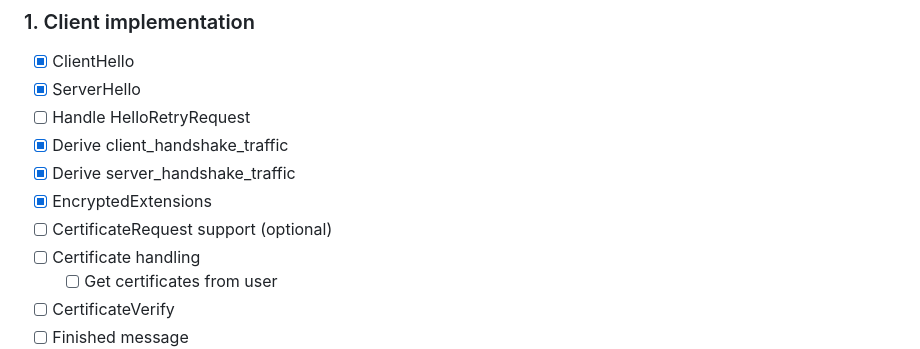
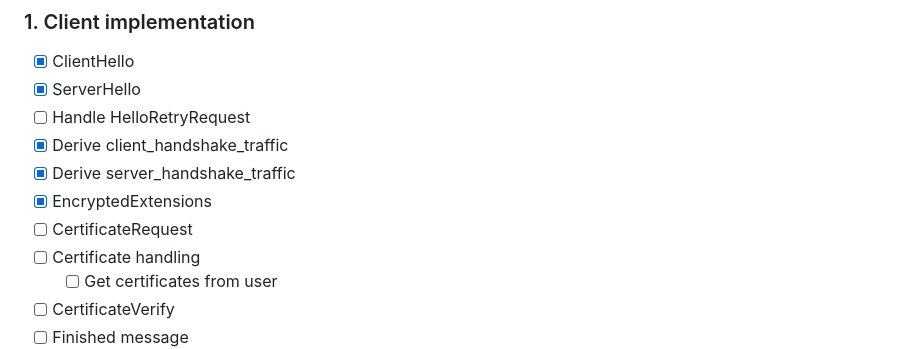
Before and after one commit to lukasvrenner/turtls, a Markdown page: ROADMAP.md, the part around the change. GitHub-like rendering.

Commit message:
docs(roadmap): update minor text details

```diff
--- a/ROADMAP.md
+++ b/ROADMAP.md
@@ -33,7 +33,7 @@ A work-in-progress implementation of the TLS 1.3 protocol (RFC 8446) in Rust.
 - [x] Derive client_handshake_traffic
 - [x] Derive server_handshake_traffic
 - [x] EncryptedExtensions
-- [ ] CertificateRequest support (optional)
+- [ ] CertificateRequest
 - [ ] Certificate handling
     - [ ] Get certificates from user
 - [ ] CertificateVerify
```
